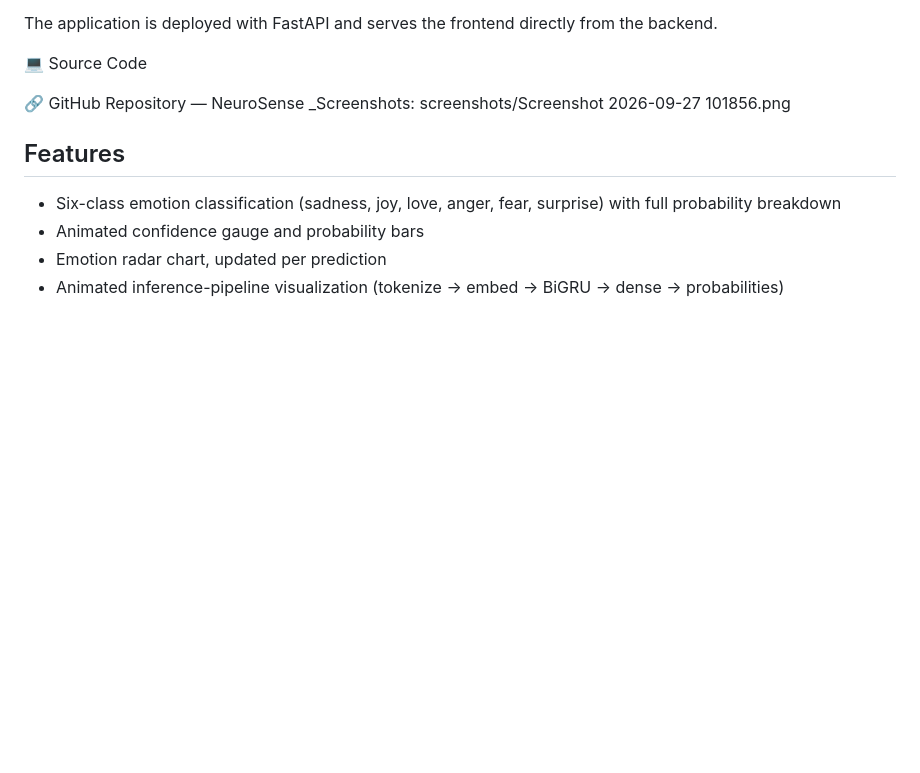
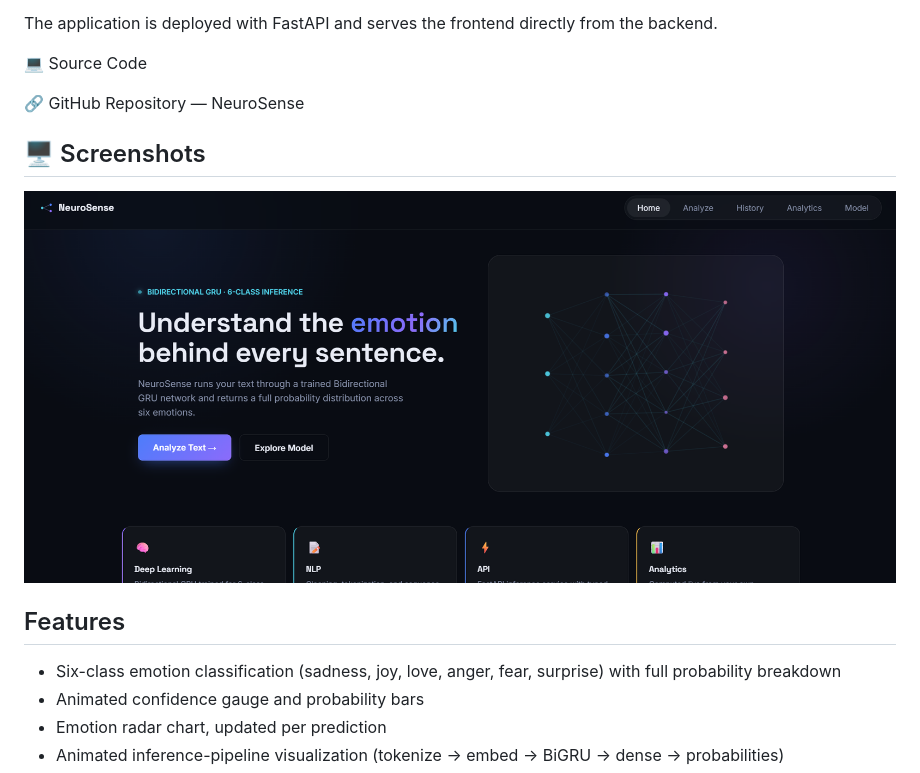
Before and after one commit to yashasvitomar18/NeuroSense, a Markdown page: README.md, the part around the change. Drawn GitHub-style; blank space fills up the shorter version.

Commit message:
Add screenshot section to README
Updated README to include a screenshot of the NeuroSense dashboard.

```diff
--- a/README.md
+++ b/README.md
@@ -19,8 +19,9 @@ The application is deployed with FastAPI and serves the frontend directly from t
 💻 Source Code
 
 🔗 GitHub Repository — NeuroSense
-_Screenshots: screenshots/Screenshot 2026-09-27 101856.png
+## 🖥️ Screenshots
 
+![NeuroSense Dashboard](screenshots/Screenshot%202026-09-27%20101856.png)
 ## Features
 
 - Six-class emotion classification (sadness, joy, love, anger, fear, surprise) with full probability breakdown
```
